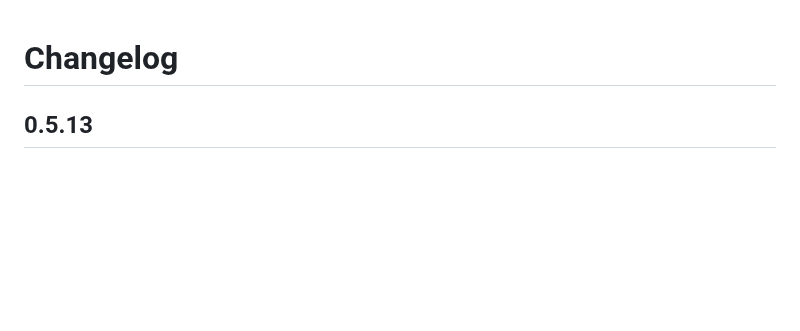
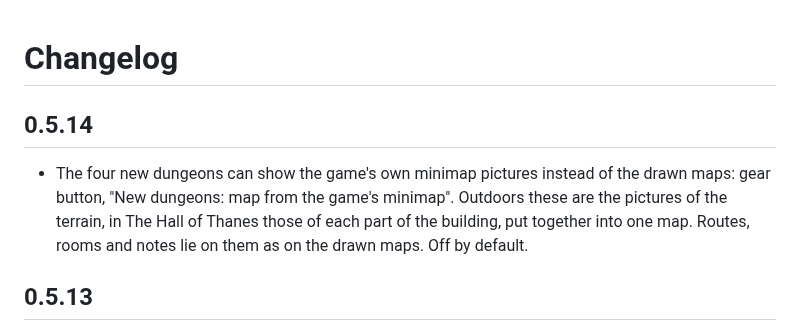
Before and after one commit to Checkov23/ForeverDungeonRoutes, a Markdown page: CHANGELOG.md, the part around the change. Drawn GitHub-style; blank space fills up the shorter version.

```diff
--- a/CHANGELOG.md
+++ b/CHANGELOG.md
@@ -1,4 +1,11 @@
 # Changelog
+
+## 0.5.14
+
+- The four new dungeons can show the game's own minimap pictures instead of the drawn maps: gear
+  button, "New dungeons: map from the game's minimap". Outdoors these are the pictures of the
+  terrain, in The Hall of Thanes those of each part of the building, put together into one map.
+  Routes, rooms and notes lie on them as on the drawn maps. Off by default.
 
 ## 0.5.13
 
```
Also changed, not shown: README.md (+14 -6 lines), docs/screenshots/new-lordaeron-minimap.png (added), docs/screenshots/new-thanes-minimap.png (added), 6 other files.
